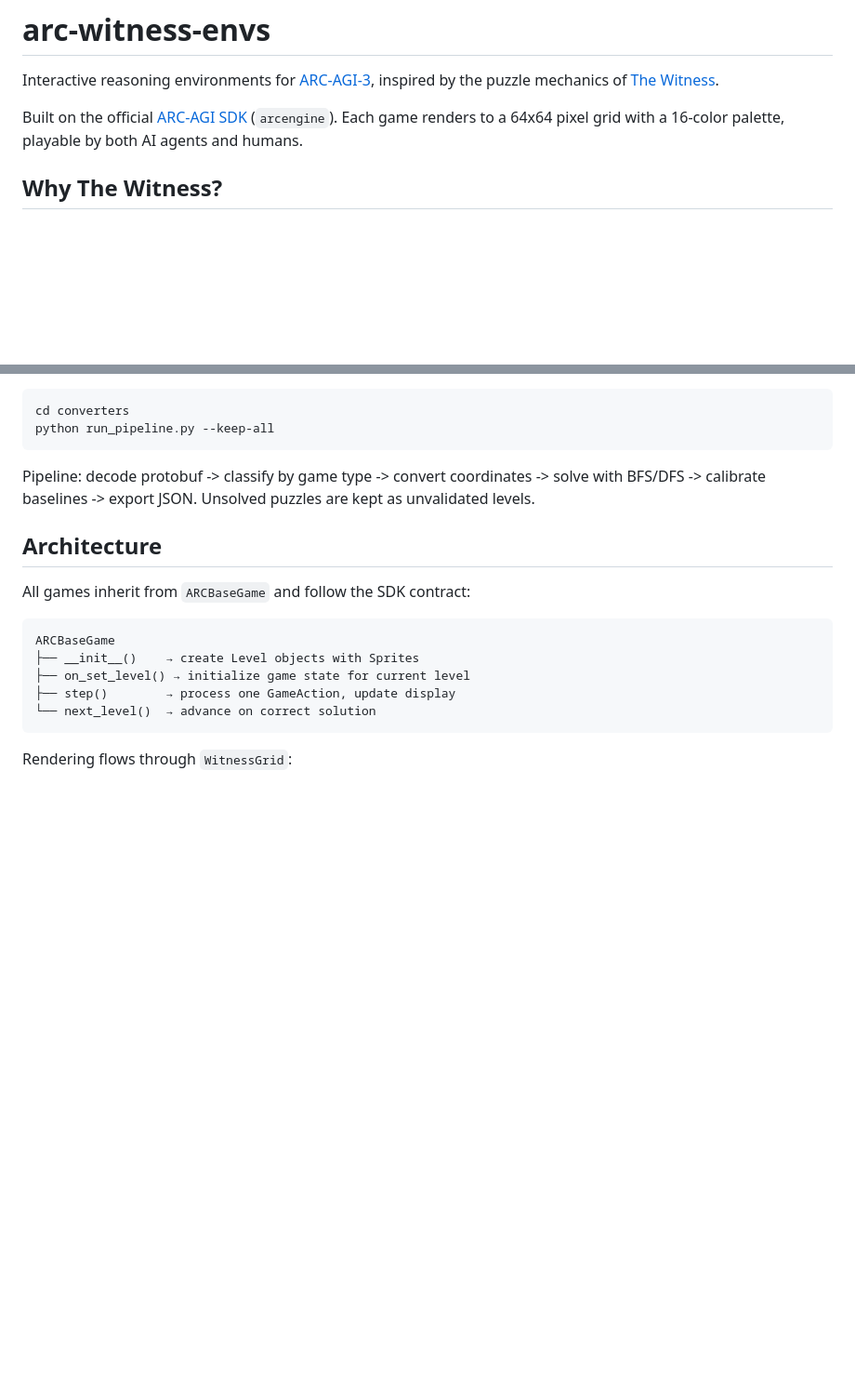
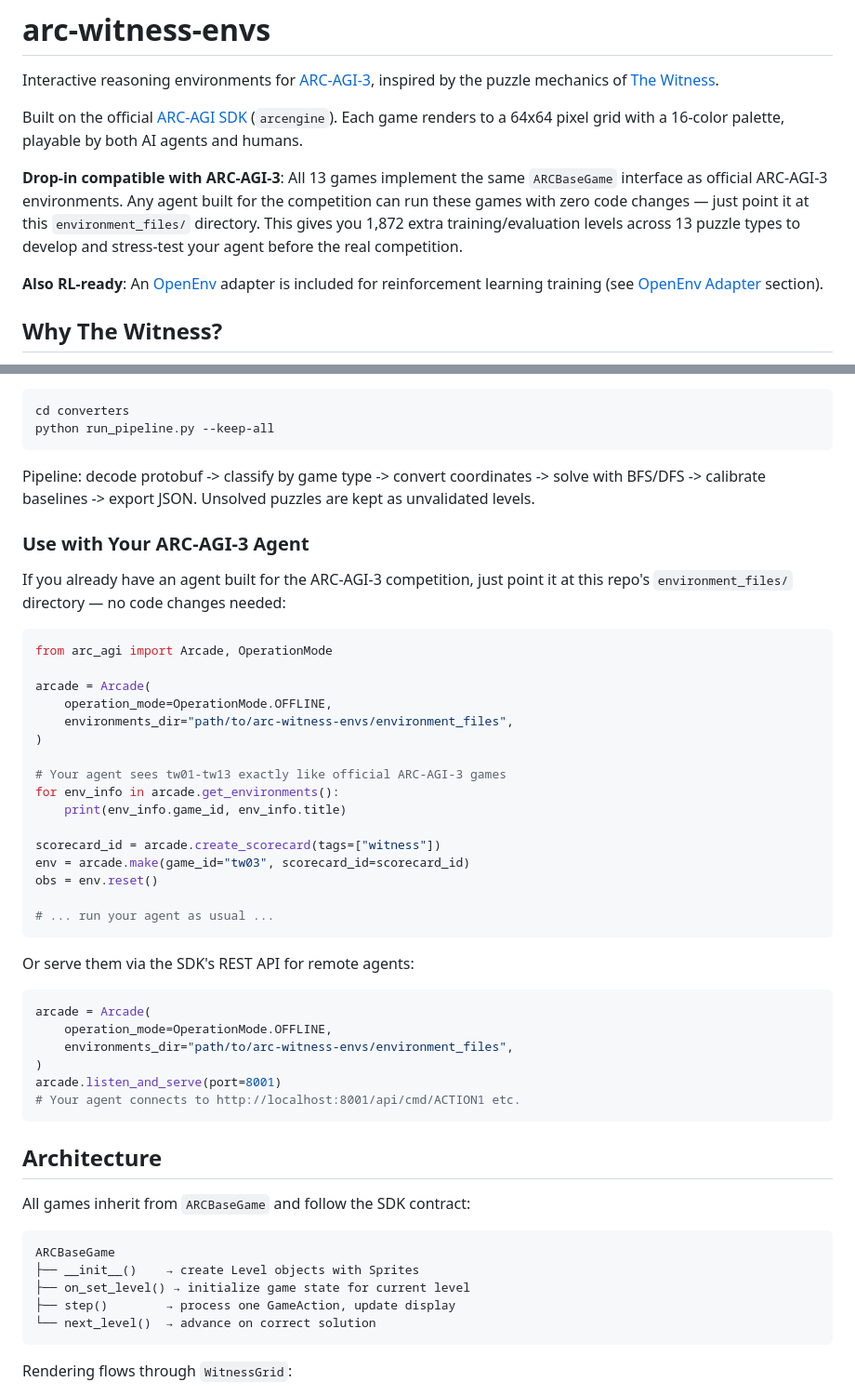
Before and after one commit to Guanghan/arc-witness-envs, a Markdown page: README.md, 2 parts joined by grey strips. Shown at 93% size. GitHub-like rendering; blank space fills up the shorter version.

Commit message:
update README: agent sees our env/games just like seeing ARC-AGI-3

````diff
--- a/README.md
+++ b/README.md
@@ -3,6 +3,10 @@
 Interactive reasoning environments for [ARC-AGI-3](https://arcprize.org/arc-agi/3/), inspired by the puzzle mechanics of [The Witness](https://en.wikipedia.org/wiki/The_Witness_(2016_video_game)).
 
 Built on the official [ARC-AGI SDK](https://docs.arcprize.org) (`arcengine`). Each game renders to a 64x64 pixel grid with a 16-color palette, playable by both AI agents and humans.
+
+**Drop-in compatible with ARC-AGI-3**: All 13 games implement the same `ARCBaseGame` interface as official ARC-AGI-3 environments. Any agent built for the competition can run these games with zero code changes — just point it at this `environment_files/` directory. This gives you 1,872 extra training/evaluation levels across 13 puzzle types to develop and stress-test your agent before the real competition.
+
+**Also RL-ready**: An [OpenEnv](https://github.com/meta-pytorch/OpenEnv) adapter is included for reinforcement learning training (see [OpenEnv Adapter](#openenv-adapter-rl-training) section).
 
 ## Why The Witness?
 
@@ -293,6 +297,40 @@ python run_pipeline.py --keep-all
 
 Pipeline: decode protobuf -> classify by game type -> convert coordinates -> solve with BFS/DFS -> calibrate baselines -> export JSON. Unsolved puzzles are kept as unvalidated levels.
 
+### Use with Your ARC-AGI-3 Agent
+
+If you already have an agent built for the ARC-AGI-3 competition, just point it at this repo's `environment_files/` directory — no code changes needed:
+
+```python
+from arc_agi import Arcade, OperationMode
+
+arcade = Arcade(
+    operation_mode=OperationMode.OFFLINE,
+    environments_dir="path/to/arc-witness-envs/environment_files",
+)
+
+# Your agent sees tw01-tw13 exactly like official ARC-AGI-3 games
+for env_info in arcade.get_environments():
+    print(env_info.game_id, env_info.title)
+
+scorecard_id = arcade.create_scorecard(tags=["witness"])
+env = arcade.make(game_id="tw03", scorecard_id=scorecard_id)
+obs = env.reset()
+
+# ... run your agent as usual ...
+```
+
+Or serve them via the SDK's REST API for remote agents:
+
+```python
+arcade = Arcade(
+    operation_mode=OperationMode.OFFLINE,
+    environments_dir="path/to/arc-witness-envs/environment_files",
+)
+arcade.listen_and_serve(port=8001)
+# Your agent connects to http://localhost:8001/api/cmd/ACTION1 etc.
+```
+
 ## Architecture
 
 All games inherit from `ARCBaseGame` and follow the SDK contract:
````
